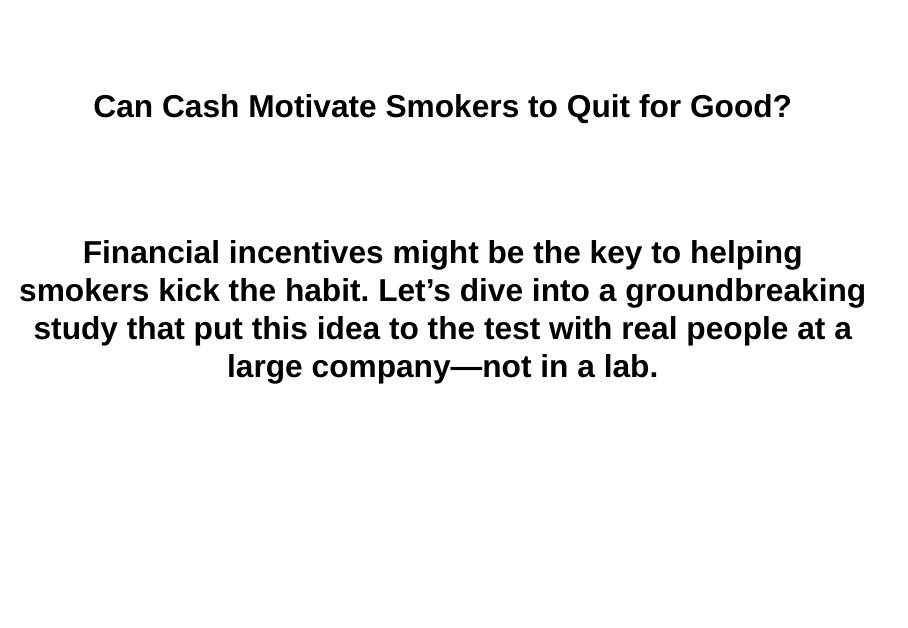
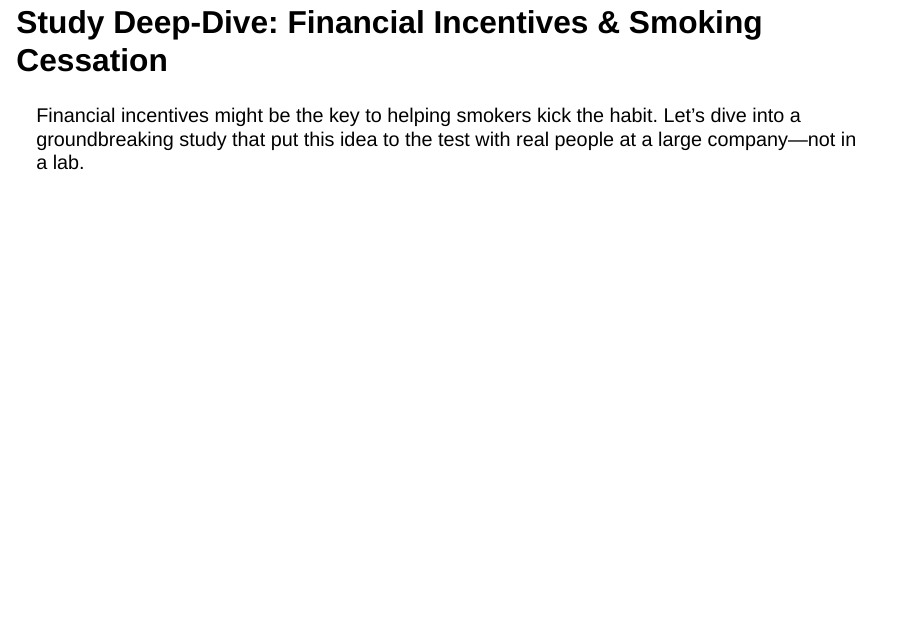
Before and after one commit to chriswinsatlife/responsive_reveal_js, a Quarto document (ai_slides2.qmd): page 1 of 29 before the commit and page 2 of 30 after it. Rendered offline with R 4.5, knitr and Pandoc in place of Quarto, with nearby package versions; drawn as Slidy slides in place of the format the file asks for.

Commit message:
Update ai_slides2.qmd

```diff
--- a/ai_slides2.qmd
+++ b/ai_slides2.qmd
@@ -1,12 +1,19 @@
 ---
 title: "Can Cash Motivate Smokers to Quit for Good?"
-subtitle: "Financial incentives might be the key to helping smokers kick the habit. Let's dive into a groundbreaking study that put this idea to the test with real people at a large company—not in a lab."
+subtitle: ""
 format:
   revealjs:
     slide-number: false
     preview-links: auto
+    theme: default
     css: css/theme/cy.css
     logo: "https://cdn.prod.website-files.com/5df525c935688c0af50a9c57/625ef4e2e44066485ac4ffac_New%20TBI%20BeSci.org%20Mark%20-%20Dark.svg"
+---
+
+## Study Deep-Dive: Financial Incentives & Smoking Cessation
+
+Financial incentives might be the key to helping smokers kick the habit. Let's dive into a groundbreaking study that put this idea to the test with real people at a large company—not in a lab.
+
 ---
 
 ## Smoking: Still America's Leading Preventable Killer
```
